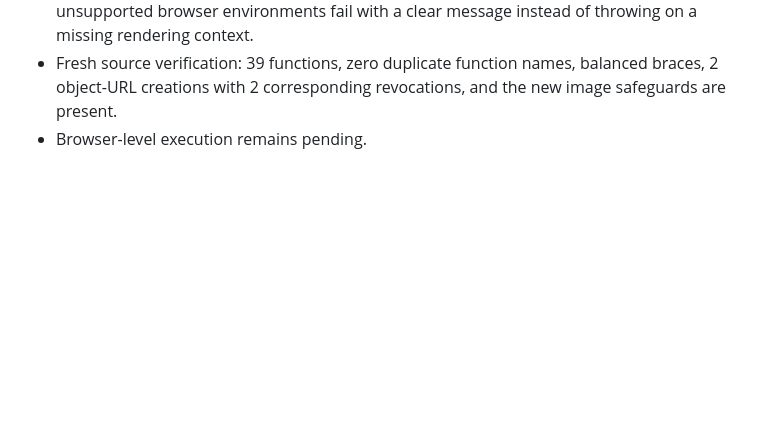
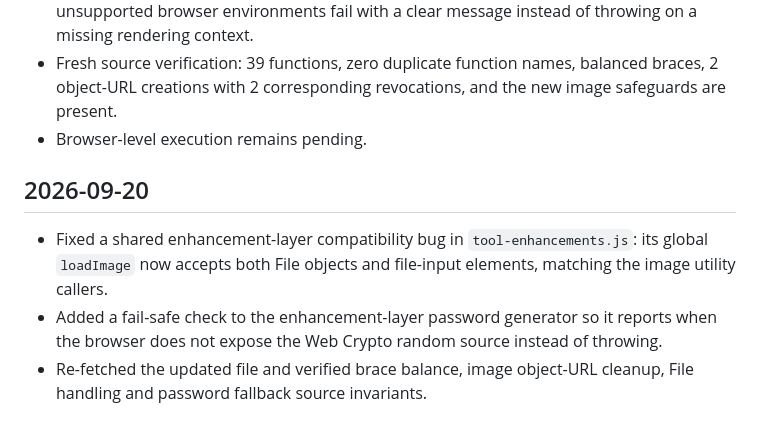
Before and after one commit to Srjp2004/utility-hub, a Markdown page: docs/CHANGELOG.md, the part around the change. GitHub-like rendering; blank space fills up the shorter version.

Commit message:
Document enhancement-layer reliability fixes

```diff
--- a/docs/CHANGELOG.md
+++ b/docs/CHANGELOG.md
@@ -111,3 +111,8 @@ Complete the remaining full functional audit in bounded batches, test representa
 - Added canvas-context availability checks to Image Resizer and Image Compressor so unsupported browser environments fail with a clear message instead of throwing on a missing rendering context.
 - Fresh source verification: 39 functions, zero duplicate function names, balanced braces, 2 object-URL creations with 2 corresponding revocations, and the new image safeguards are present.
 - Browser-level execution remains pending.
+
+## 2026-09-20
+- Fixed a shared enhancement-layer compatibility bug in `tool-enhancements.js`: its global `loadImage` now accepts both File objects and file-input elements, matching the image utility callers.
+- Added a fail-safe check to the enhancement-layer password generator so it reports when the browser does not expose the Web Crypto random source instead of throwing.
+- Re-fetched the updated file and verified brace balance, image object-URL cleanup, File handling and password fallback source invariants.
```
